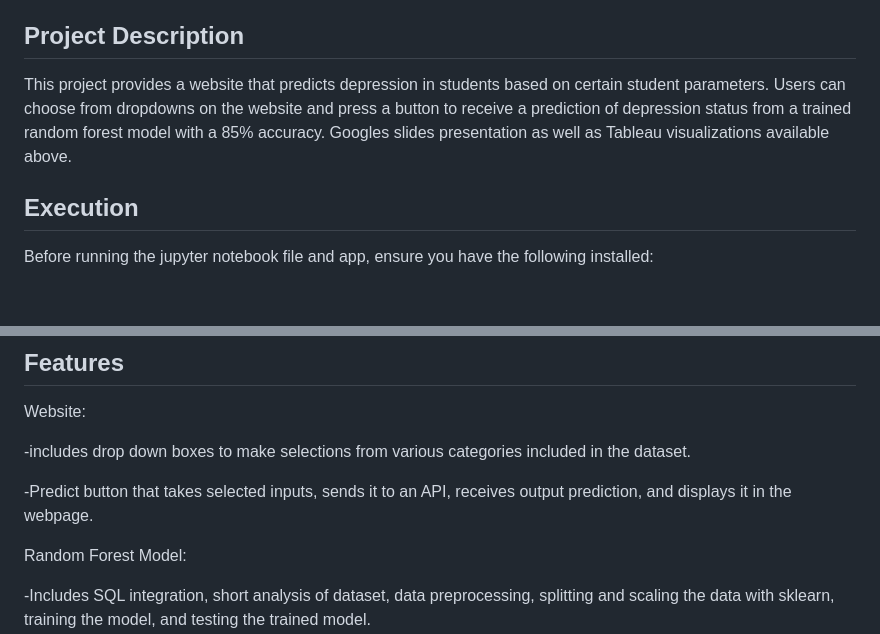
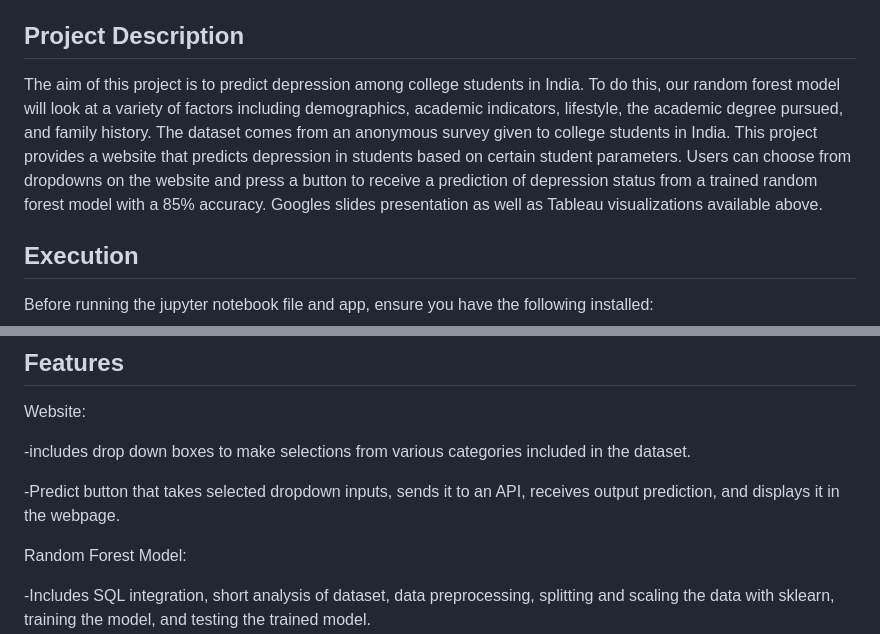
Before and after one commit to Sorted-Filtered/Student-Depression, a Markdown page: README.md, 2 parts joined by grey strips. Drawn GitHub-style; blank space fills up the shorter version.

```diff
--- a/README.md
+++ b/README.md
@@ -9,7 +9,7 @@
 [Google Slides Presentation](https://docs.google.com/presentation/d/1EdIuKcOOn9DrwLD_oTe0_vwz1WLMgdN1JRT_LCTdI54/edit?usp=sharing)
 
 ## Project Description
-This project provides a website that predicts depression in students based on certain student parameters. Users can choose from dropdowns on the website and press a button to receive a prediction of depression status from a trained random forest model with a 85% accuracy. Googles slides presentation as well as Tableau visualizations available above.
+The aim of this project is to predict depression among college students in India. To do this, our random forest model will look at a variety of factors including demographics, academic indicators, lifestyle, the academic degree pursued, and family history. The dataset comes from an anonymous survey given to college students in India. This project provides a website that predicts depression in students based on certain student parameters. Users can choose from dropdowns on the website and press a button to receive a prediction of depression status from a trained random forest model with a 85% accuracy. Googles slides presentation as well as Tableau visualizations available above.
 
 ## Execution
 Before running the jupyter notebook file and app, ensure you have the following installed:
@@ -40,7 +40,7 @@ Website:
 
 -includes drop down boxes to make selections from various categories included in the dataset.
 
--Predict button that takes selected inputs, sends it to an API, receives output prediction, and displays it in the webpage.
+-Predict button that takes selected dropdown inputs, sends it to an API, receives output prediction, and displays it in the webpage.
 
 
 Random Forest Model:
```
